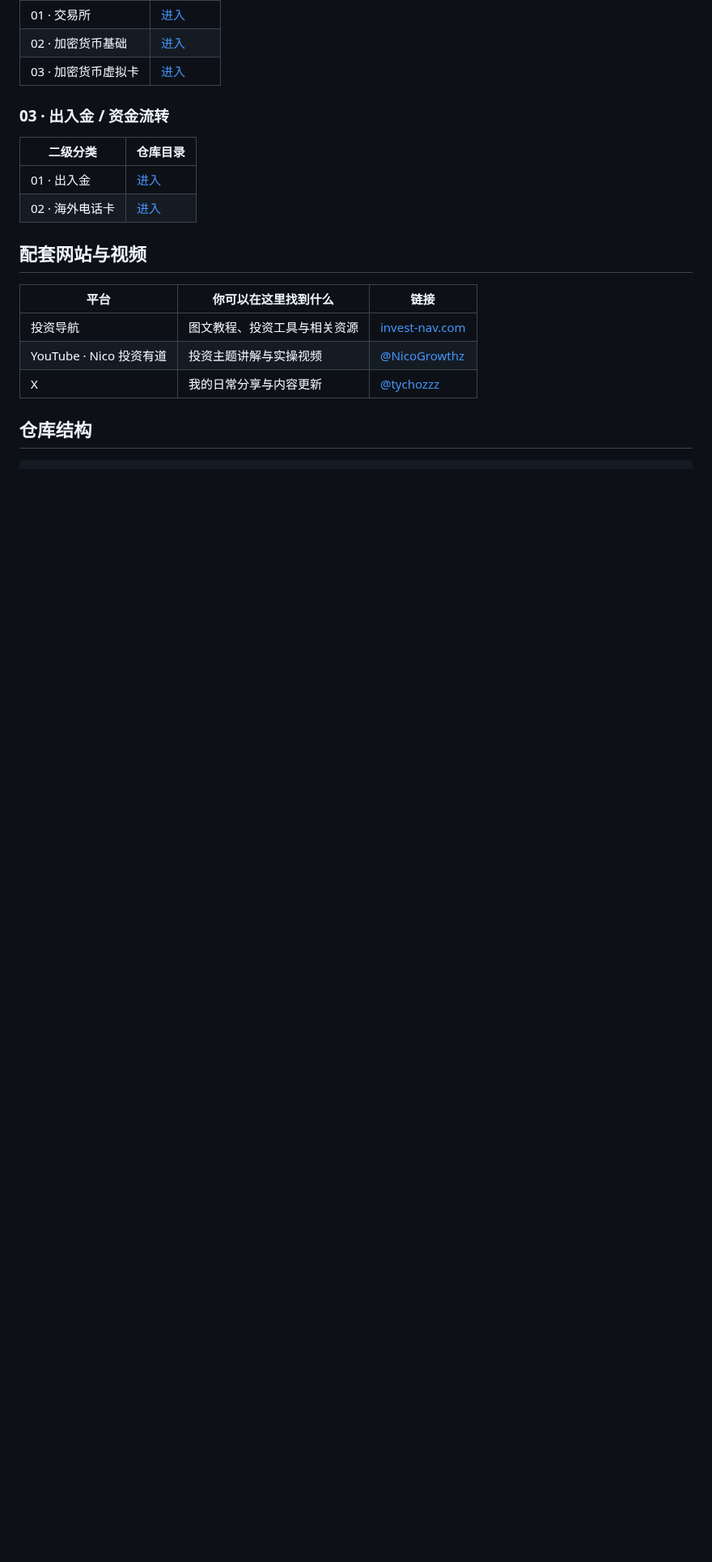
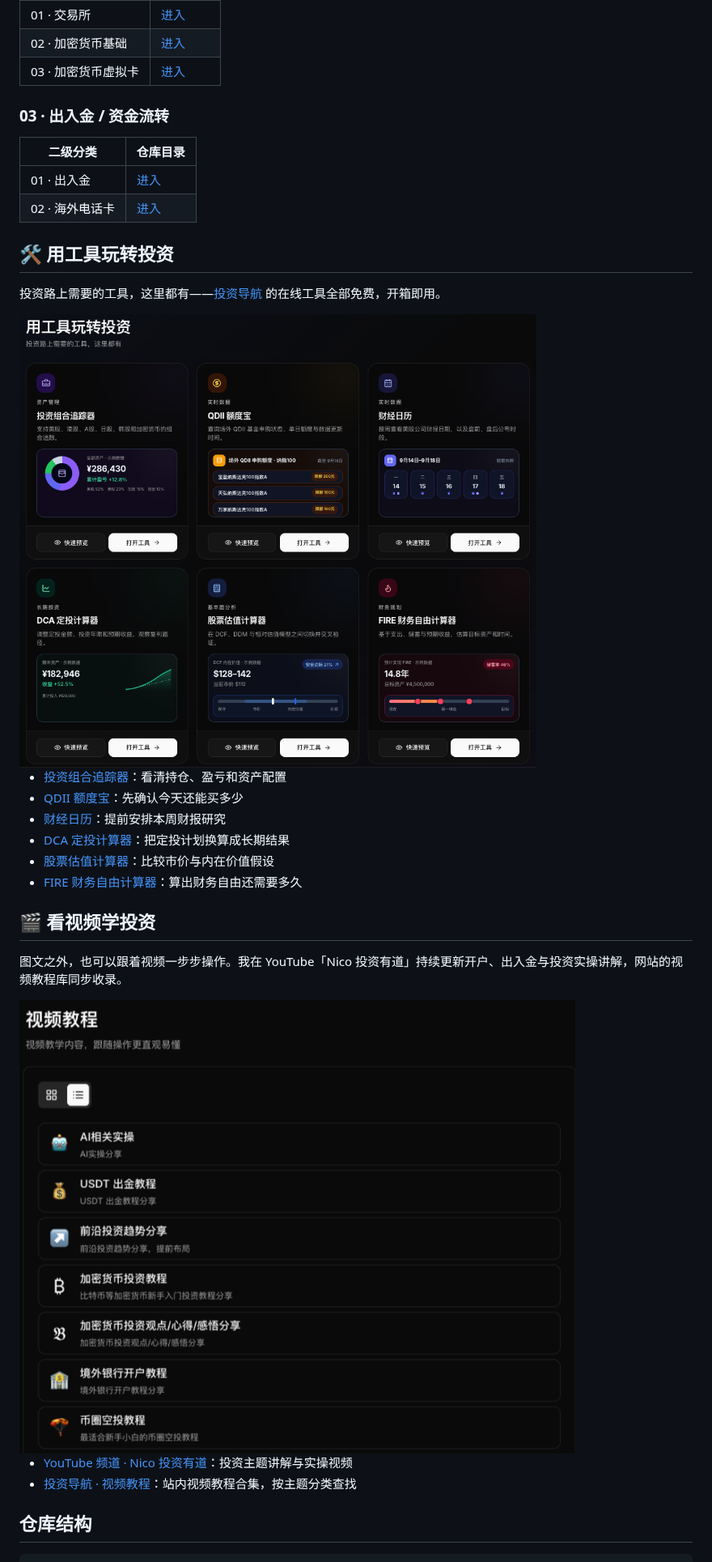
Before and after one commit to nicoinvest/invest-guide, a Markdown page: README.md, the part around one of its changes. Shown at 81% size. Rendered like a GitHub page; pictures changed too: assets/investment-tools.png (added), assets/video-tutorials.png (added); blank space fills up the shorter version.

Commit message:
docs: 新增「用工具玩转投资」「看视频学投资」模块，替换配套网站与视频

```diff
--- a/README.md
+++ b/README.md
@@ -84,13 +86,35 @@
 | 01 · 出入金 | [进入](./03-出入金与资金流转/01-出入金/README.md) |
 | 02 · 海外电话卡 | [进入](./03-出入金与资金流转/02-海外电话卡/README.md) |
 
-## 配套网站与视频
+<a id="tools"></a>
 
-| 平台 | 你可以在这里找到什么 | 链接 |
-| --- | --- | --- |
-| 投资导航 | 图文教程、投资工具与相关资源 | [invest-nav.com](https://invest-nav.com/) |
-| YouTube · Nico 投资有道 | 投资主题讲解与实操视频 | [@NicoGrowthz](https://www.youtube.com/@NicoGrowthz) |
-| X | 我的日常分享与内容更新 | [@tychozzz](https://x.com/tychozzz) |
+## 🛠️ 用工具玩转投资
+
+投资路上需要的工具，这里都有——[投资导航](https://invest-nav.com/) 的在线工具全部免费，开箱即用。
+
+<a href="https://invest-nav.com/#home-investment-tools">
+  <img src="./assets/investment-tools.png" alt="用工具玩转投资：投资组合追踪器、QDII 额度宝、财经日历、DCA 定投计算器等在线工具" width="820">
+</a>
+
+- [投资组合追踪器](https://invest-nav.com/tools/portfolio-tracker/)：看清持仓、盈亏和资产配置
+- [QDII 额度宝](https://invest-nav.com/tools/qdii-quota/)：先确认今天还能买多少
+- [财经日历](https://invest-nav.com/tools/earnings-calendar/)：提前安排本周财报研究
+- [DCA 定投计算器](https://invest-nav.com/tools/dca-calculator/)：把定投计划换算成长期结果
+- [股票估值计算器](https://invest-nav.com/tools/valuation/)：比较市价与内在价值假设
+- [FIRE 财务自由计算器](https://invest-nav.com/tools/fire-calculator/)：算出财务自由还需要多久
+
+<a id="videos"></a>
+
+## 🎬 看视频学投资
+
+图文之外，也可以跟着视频一步步操作。我在 YouTube「Nico 投资有道」持续更新开户、出入金与投资实操讲解，网站的视频教程库同步收录。
+
+<a href="https://www.youtube.com/@NicoGrowthz">
+  <img src="./assets/video-tutorials.png" alt="看视频学投资：美股券商开户、境外银行开户、加密货币投资等视频教程合集" width="820">
+</a>
+
+- [YouTube 频道 · Nico 投资有道](https://www.youtube.com/@NicoGrowthz)：投资主题讲解与实操视频
+- [投资导航 · 视频教程](https://invest-nav.com/tutorials/video/)：站内视频教程合集，按主题分类查找
 
 ## 仓库结构
 
```
Also changed, not shown: other parts of README.md (+3 -0 lines).
